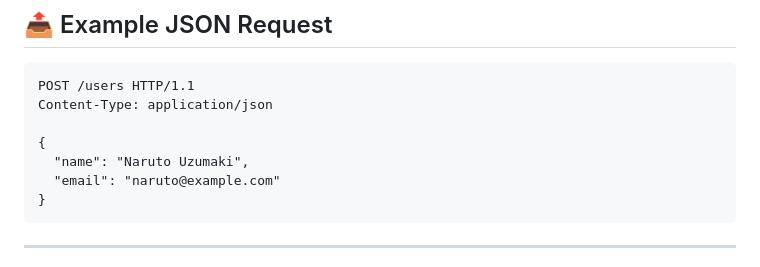
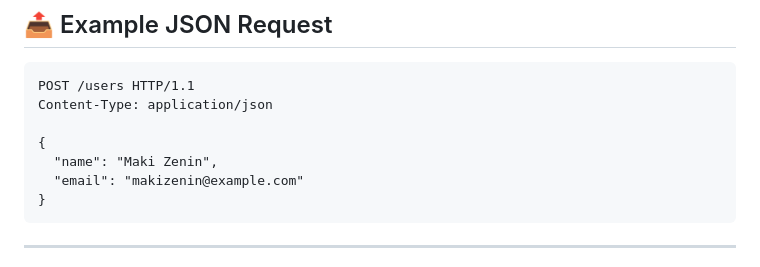
Before and after one commit to raflyrzp/backend-journey, a Markdown page: 06-API/JSON-APIs/README.md, the part around the change. Drawn GitHub-style.

Commit message:
update json api

````diff
--- a/06-API/JSON-APIs/README.md
+++ b/06-API/JSON-APIs/README.md
@@ -44,8 +44,8 @@ POST /users HTTP/1.1
 Content-Type: application/json
 
 {
-  "name": "Naruto Uzumaki",
-  "email": "naruto@example.com"
+  "name": "Maki Zenin",
+  "email": "makizenin@example.com"
 }
 ```
 
````
